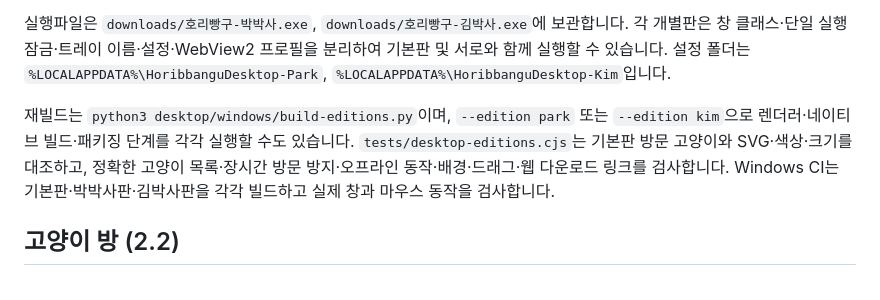
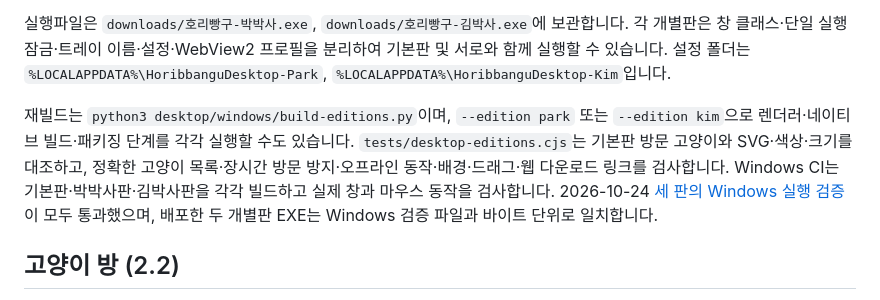
Before and after one commit to CHOICHI-HWAN/horibbangu, a Markdown page: README.md, the part around the change. Drawn GitHub-style.

Commit message:
Record verified Windows edition builds [skip ci]

```diff
--- a/README.md
+++ b/README.md
@@ -106,7 +106,7 @@ Playwright가 설치된 개발 환경에서 `node tests/playground.cjs`를 실
 
 실행파일은 `downloads/호리빵구-박박사.exe`, `downloads/호리빵구-김박사.exe`에 보관합니다. 각 개별판은 창 클래스·단일 실행 잠금·트레이 이름·설정·WebView2 프로필을 분리하여 기본판 및 서로와 함께 실행할 수 있습니다. 설정 폴더는 `%LOCALAPPDATA%\HoribbanguDesktop-Park`, `%LOCALAPPDATA%\HoribbanguDesktop-Kim`입니다.
 
-재빌드는 `python3 desktop/windows/build-editions.py`이며, `--edition park` 또는 `--edition kim`으로 렌더러·네이티브 빌드·패키징 단계를 각각 실행할 수도 있습니다. `tests/desktop-editions.cjs`는 기본판 방문 고양이와 SVG·색상·크기를 대조하고, 정확한 고양이 목록·장시간 방문 방지·오프라인 동작·배경·드래그·웹 다운로드 링크를 검사합니다. Windows CI는 기본판·박박사판·김박사판을 각각 빌드하고 실제 창과 마우스 동작을 검사합니다.
+재빌드는 `python3 desktop/windows/build-editions.py`이며, `--edition park` 또는 `--edition kim`으로 렌더러·네이티브 빌드·패키징 단계를 각각 실행할 수도 있습니다. `tests/desktop-editions.cjs`는 기본판 방문 고양이와 SVG·색상·크기를 대조하고, 정확한 고양이 목록·장시간 방문 방지·오프라인 동작·배경·드래그·웹 다운로드 링크를 검사합니다. Windows CI는 기본판·박박사판·김박사판을 각각 빌드하고 실제 창과 마우스 동작을 검사합니다. 2026-10-24 [세 판의 Windows 실행 검증](https://github.com/CHOICHI-HWAN/horibbangu/actions/runs/40026140563)이 모두 통과했으며, 배포한 두 개별판 EXE는 Windows 검증 파일과 바이트 단위로 일치합니다.
 
 ## 고양이 방 (2.2)
 
```
